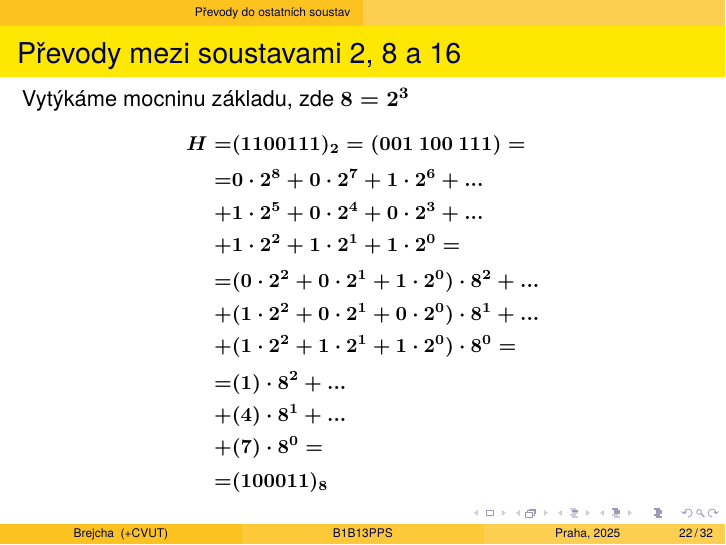
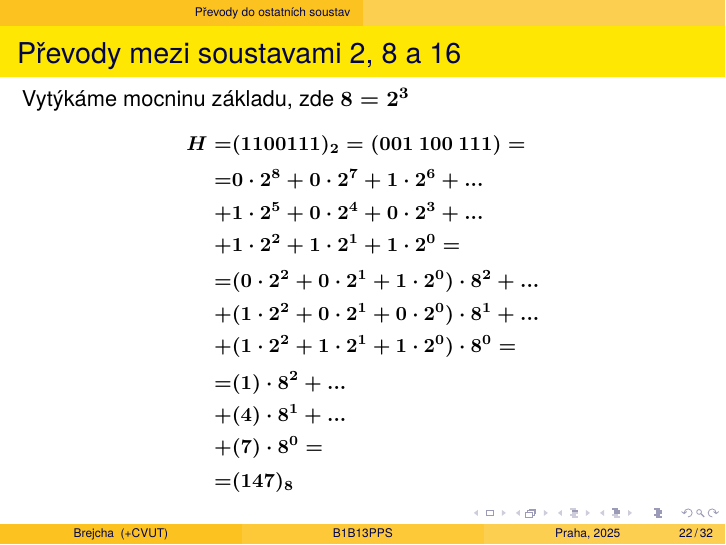
Before and after one commit to brejcmic/pps, LaTeX slides (prednasky/001_ciselne_soustavy/ciselne_soustavy.tex, which reads prednasky/001_ciselne_soustavy/prevody_do_ostatnich_soustav.tex): page 22 of 32. Compiled offline with pdfLaTeX.

Commit message:
Oprava textu v prednasce 001

```diff
--- a/prednasky/001_ciselne_soustavy/prevody_do_ostatnich_soustav.tex
+++ b/prednasky/001_ciselne_soustavy/prevody_do_ostatnich_soustav.tex
@@ -154,7 +154,7 @@
 				=& (1) \cdot 8^{2} + ...\\
 				+& (4) \cdot 8^{1} + ...\\
 				+& (7) \cdot 8^{0} = \\[2pt]
-				=& (100011)_8
+				=& (147)_8
 			\end{align*}
 
 	\end{frame}
```
Also changed, not shown: prednasky/001_ciselne_soustavy/ciselne_soustavy.pdf.
